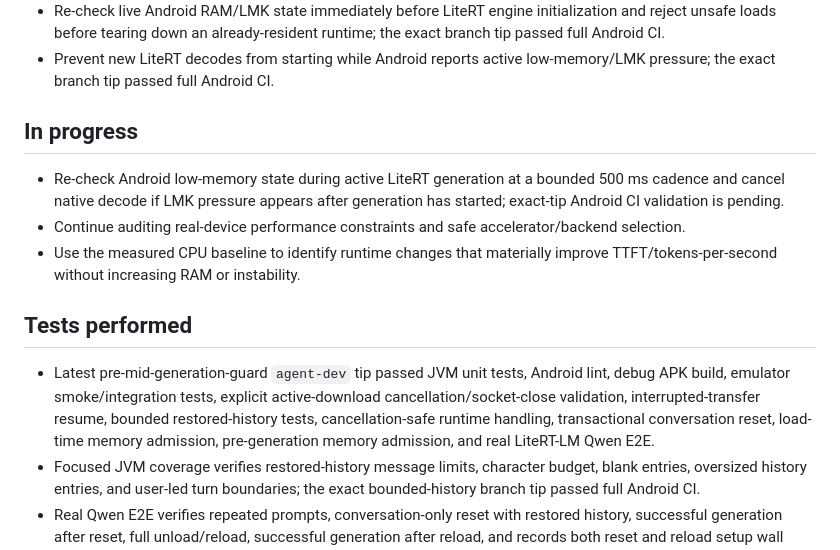
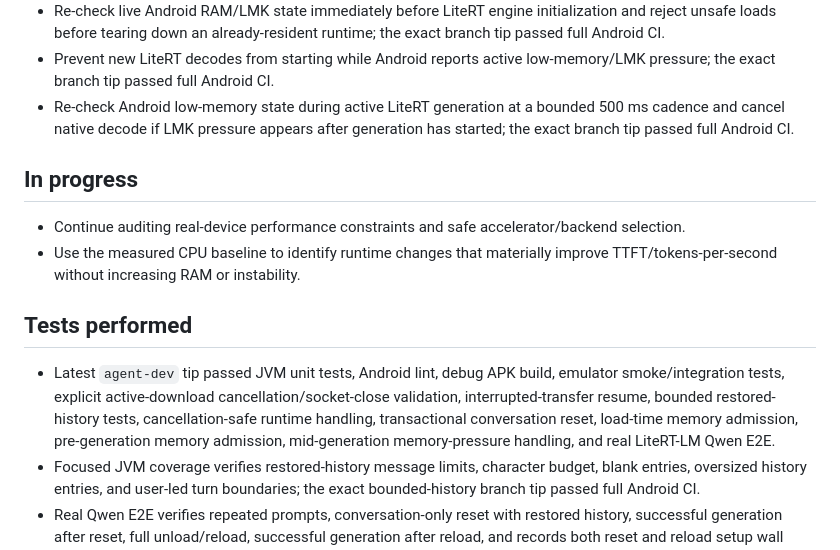
Before and after one commit to YashasVM/Mobie, a Markdown page: AGENT_PROGRESS.md, the part around the change. GitHub-like rendering.

Commit message:
Record validated mid-generation memory guard

```diff
--- a/AGENT_PROGRESS.md
+++ b/AGENT_PROGRESS.md
@@ -18,14 +18,14 @@
 - Made conversation-only reset transactional so a failed replacement conversation does not destroy the still-usable current conversation; the corrected implementation passed full Android CI.
 - Re-check live Android RAM/LMK state immediately before LiteRT engine initialization and reject unsafe loads before tearing down an already-resident runtime; the exact branch tip passed full Android CI.
 - Prevent new LiteRT decodes from starting while Android reports active low-memory/LMK pressure; the exact branch tip passed full Android CI.
+- Re-check Android low-memory state during active LiteRT generation at a bounded 500 ms cadence and cancel native decode if LMK pressure appears after generation has started; the exact branch tip passed full Android CI.
 
 ## In progress
-- Re-check Android low-memory state during active LiteRT generation at a bounded 500 ms cadence and cancel native decode if LMK pressure appears after generation has started; exact-tip Android CI validation is pending.
 - Continue auditing real-device performance constraints and safe accelerator/backend selection.
 - Use the measured CPU baseline to identify runtime changes that materially improve TTFT/tokens-per-second without increasing RAM or instability.
 
 ## Tests performed
-- Latest pre-mid-generation-guard `agent-dev` tip passed JVM unit tests, Android lint, debug APK build, emulator smoke/integration tests, explicit active-download cancellation/socket-close validation, interrupted-transfer resume, bounded restored-history tests, cancellation-safe runtime handling, transactional conversation reset, load-time memory admission, pre-generation memory admission, and real LiteRT-LM Qwen E2E.
+- Latest `agent-dev` tip passed JVM unit tests, Android lint, debug APK build, emulator smoke/integration tests, explicit active-download cancellation/socket-close validation, interrupted-transfer resume, bounded restored-history tests, cancellation-safe runtime handling, transactional conversation reset, load-time memory admission, pre-generation memory admission, mid-generation memory-pressure handling, and real LiteRT-LM Qwen E2E.
 - Focused JVM coverage verifies restored-history message limits, character budget, blank entries, oversized history entries, and user-led turn boundaries; the exact bounded-history branch tip passed full Android CI.
 - Real Qwen E2E verifies repeated prompts, conversation-only reset with restored history, successful generation after reset, full unload/reload, successful generation after reload, and records both reset and reload setup wall time.
 - Active-download cancellation initially failed to compile because `CoroutineWorker.onStopped()` is final in the current WorkManager API; the implementation was corrected to use the existing coroutine-aware OkHttp bridge so WorkManager cancellation propagates directly to `Call.cancel()`.
```
